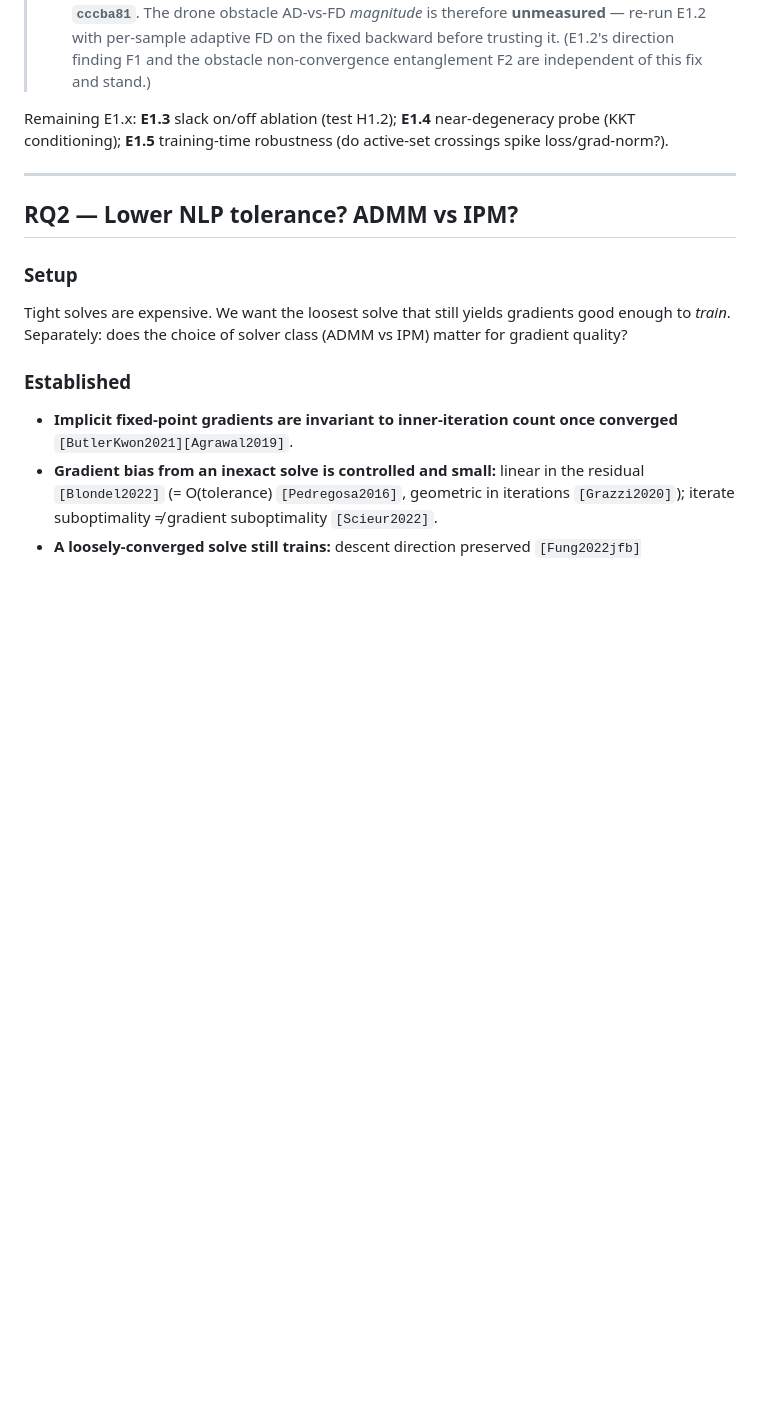
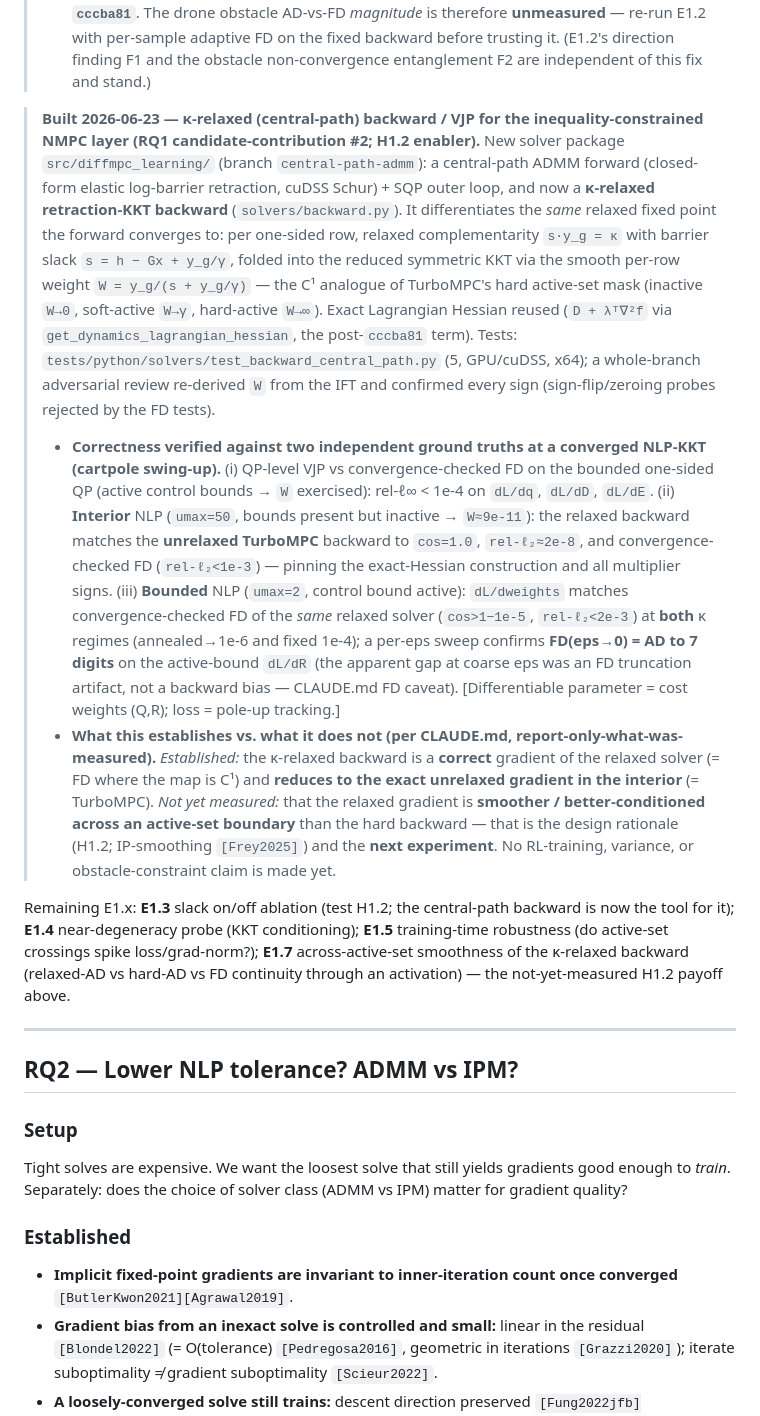
Before and after one commit to JianghanZHang/diffmpc-learning, a Markdown page: research/gradient-quality-diffnmpc/NOTE.md, the part around one of its changes. GitHub-like rendering; blank space fills up the shorter version.

Commit message:
docs(note): log the κ-relaxed central-path backward result (RQ1 #2 / H1.2)
Adds an RQ1 experiments entry + changelog: the κ-relaxed backward is verified correct
(QP-VJP vs FD; interior NLP == TurboMPC == FD; bounded NLP == FD of the same relaxed
solver, both κ regimes, FD(eps→0)=AD to 7 digits). Explicitly separates what is measured
(backward correctness) from what is not (across-active-set smoothness advantage, H1.2 —
flagged as the next experiment E1.7), per the no-speculation rule.

Co-Authored-By: Claude Opus 4.8 <noreply@anthropic.com>

```diff
--- a/research/gradient-quality-diffnmpc/NOTE.md
+++ b/research/gradient-quality-diffnmpc/NOTE.md
@@ -232,8 +232,40 @@ useful for RL training.
 >   before trusting it. (E1.2's direction finding F1 and the obstacle non-convergence entanglement F2 are
 >   independent of this fix and stand.)
 
-Remaining E1.x: **E1.3** slack on/off ablation (test H1.2); **E1.4** near-degeneracy probe (KKT
-conditioning); **E1.5** training-time robustness (do active-set crossings spike loss/grad-norm?).
+> **Built 2026-06-23 — κ-relaxed (central-path) backward / VJP for the inequality-constrained NMPC
+> layer (RQ1 candidate-contribution #2; H1.2 enabler).** New solver package `src/diffmpc_learning/`
+> (branch `central-path-admm`): a central-path ADMM forward (closed-form elastic log-barrier
+> retraction, cuDSS Schur) + SQP outer loop, and now a **κ-relaxed retraction-KKT backward**
+> (`solvers/backward.py`). It differentiates the *same* relaxed fixed point the forward converges to:
+> per one-sided row, relaxed complementarity `s·y_g = κ` with barrier slack `s = h − Gx + y_g/γ`,
+> folded into the reduced symmetric KKT via the smooth per-row weight `W = y_g/(s + y_g/γ)` — the C¹
+> analogue of TurboMPC's hard active-set mask (inactive `W→0`, soft-active `W→γ`, hard-active `W→∞`).
+> Exact Lagrangian Hessian reused (`D + λᵀ∇²f` via `get_dynamics_lagrangian_hessian`, the post-`cccba81`
+> term). Tests: `tests/python/solvers/test_backward_central_path.py` (5, GPU/cuDSS, x64); a whole-branch
+> adversarial review re-derived `W` from the IFT and confirmed every sign (sign-flip/zeroing probes
+> rejected by the FD tests).
+>
+> - **Correctness verified against two independent ground truths at a converged NLP-KKT (cartpole swing-up).**
+>   (i) QP-level VJP vs convergence-checked FD on the bounded one-sided QP (active control bounds → `W`
+>   exercised): rel-ℓ∞ < 1e-4 on `dL/dq`, `dL/dD`, `dL/dE`. (ii) **Interior** NLP (`umax=50`, bounds present
+>   but inactive → `W≈9e-11`): the relaxed backward matches the **unrelaxed TurboMPC** backward to `cos=1.0`,
+>   `rel-ℓ₂≈2e-8`, and convergence-checked FD (`rel-ℓ₂<1e-3`) — pinning the exact-Hessian construction and
+>   all multiplier signs. (iii) **Bounded** NLP (`umax=2`, control bound active): `dL/dweights` matches
+>   convergence-checked FD of the *same* relaxed solver (`cos>1−1e-5`, `rel-ℓ₂<2e-3`) at **both** κ regimes
+>   (annealed→1e-6 and fixed 1e-4); a per-eps sweep confirms **FD(eps→0) = AD to 7 digits** on the
+>   active-bound `dL/dR` (the apparent gap at coarse eps was an FD truncation artifact, not a backward bias
+>   — CLAUDE.md FD caveat). [Differentiable parameter = cost weights (Q,R); loss = pole-up tracking.]
+> - **What this establishes vs. what it does not (per CLAUDE.md, report-only-what-was-measured).**
+>   *Established:* the κ-relaxed backward is a **correct** gradient of the relaxed solver (= FD where the map
+>   is C¹) and **reduces to the exact unrelaxed gradient in the interior** (= TurboMPC). *Not yet measured:*
+>   that the relaxed gradient is **smoother / better-conditioned across an active-set boundary** than the hard
+>   backward — that is the design rationale (H1.2; IP-smoothing `[Frey2025]`) and the **next experiment**.
+>   No RL-training, variance, or obstacle-constraint claim is made yet.
+
+Remaining E1.x: **E1.3** slack on/off ablation (test H1.2; the central-path backward is now the tool for it);
+**E1.4** near-degeneracy probe (KKT conditioning); **E1.5** training-time robustness (do active-set crossings
+spike loss/grad-norm?); **E1.7** across-active-set smoothness of the κ-relaxed backward (relaxed-AD vs
+hard-AD vs FD continuity through an activation) — the not-yet-measured H1.2 payoff above.
 
 ---
 
```
Also changed, not shown: other parts of research/gradient-quality-diffnmpc/NOTE.md (+12 -0 lines).
